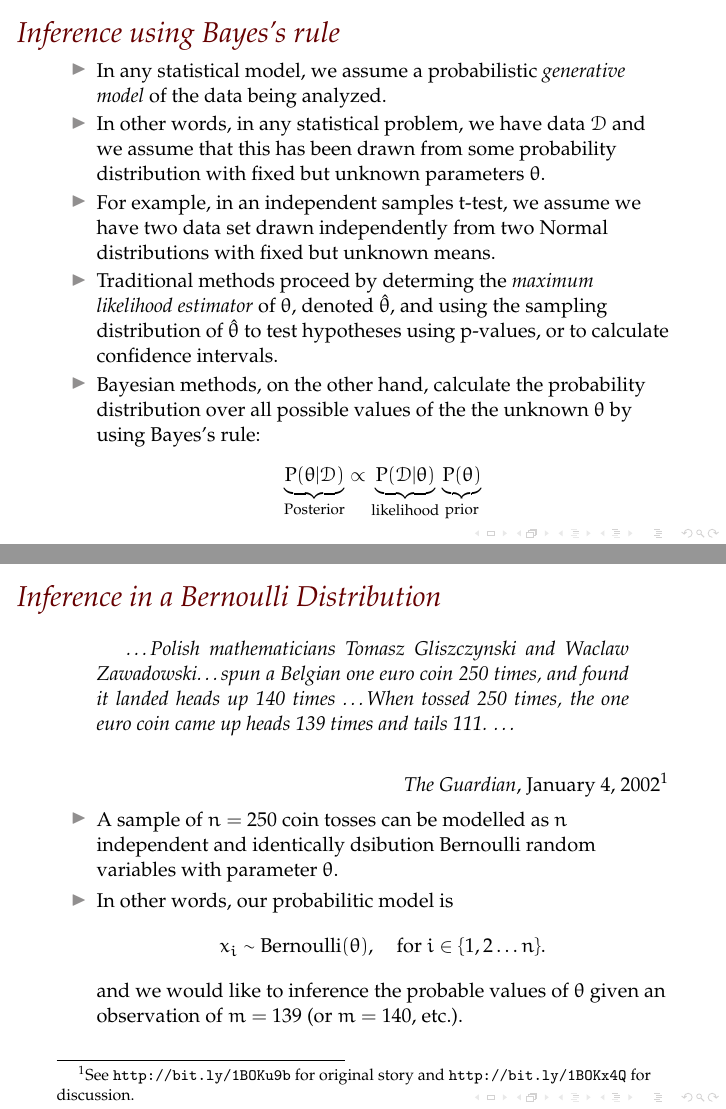
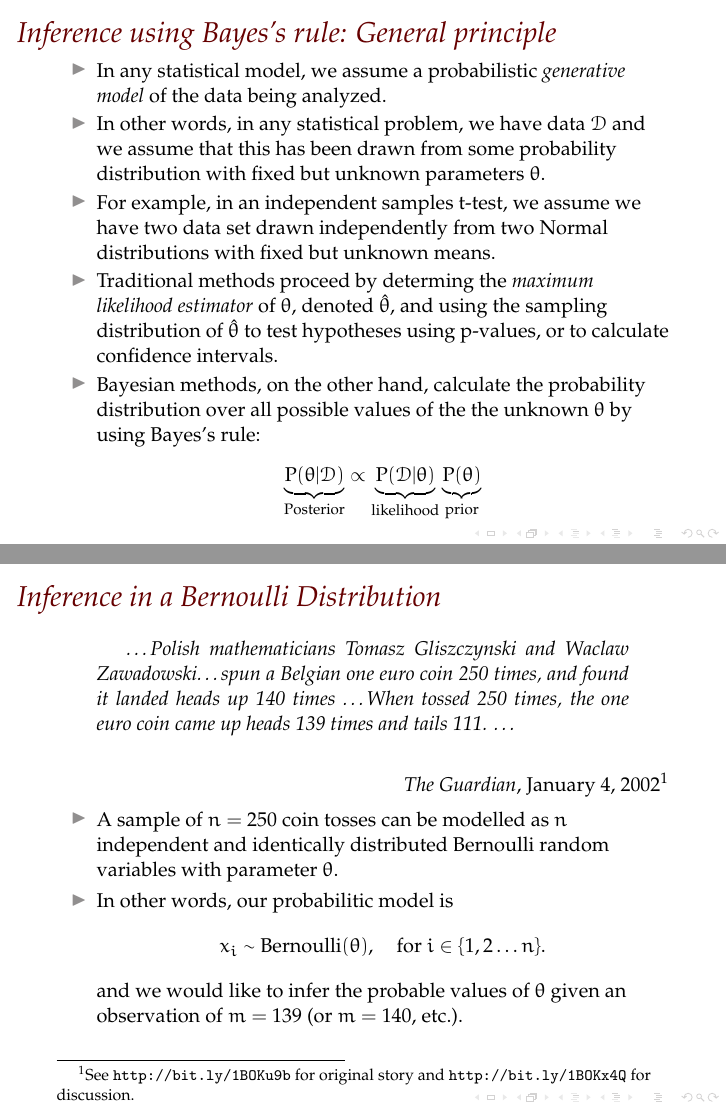
Before and after one commit to lawsofthought/bda-talk-ucl-jan-2017, LaTeX slides (slides/TeX/bayesian_data_analysis.tex): pages 7 and 8 of 25, joined at a grey line. The pictures show the PDF file slides/pdf/bayesian_data_analysis.pdf that the author committed with the source.

Commit message:
Fix typo

```diff
--- a/slides/TeX/bayesian_data_analysis.tex
+++ b/slides/TeX/bayesian_data_analysis.tex
@@ -136,7 +136,7 @@
 \end{frame}
 
 \begin{frame}
-	\frametitle{Inference using Bayes's rule}
+	\frametitle{Inference using Bayes's rule: General principle}
 	\begin{itemize}
 
 		\item In any statistical model, we assume a probabilistic \emph{generative model} of the data being analyzed.
@@ -168,12 +168,12 @@
 	\texttt{http://bit.ly/1BOKx4Q} for discussion.}}
 
 	\begin{itemize}
-		\item A sample of $n=250$ coin tosses can be modelled as $n$ independent and identically dsibution Bernoulli random variables with parameter $\theta$.
+		\item A sample of $n=250$ coin tosses can be modelled as $n$ independent and identically distributed Bernoulli random variables with parameter $\theta$.
 		\item In other words, our probabilitic model is
 			\[
 				x_i \sim \textrm{Bernoulli}(\theta),\quad\text{for $i \in \{1,2\ldots n\}$.}
 			\]
-			and we would like to inference the probable values of $\theta$ given an observation of $m=139$ (or $m=140$, etc.).
+			and we would like to infer the probable values of $\theta$ given an observation of $m=139$ (or $m=140$, etc.).
 	\end{itemize}
 \end{frame}
 \begin{frame}
```
Also changed, not shown: slides/pdf/bayesian_data_analysis.pdf, slides/TeX/bayesian_data_analysis.tex (2 more changed lines).
